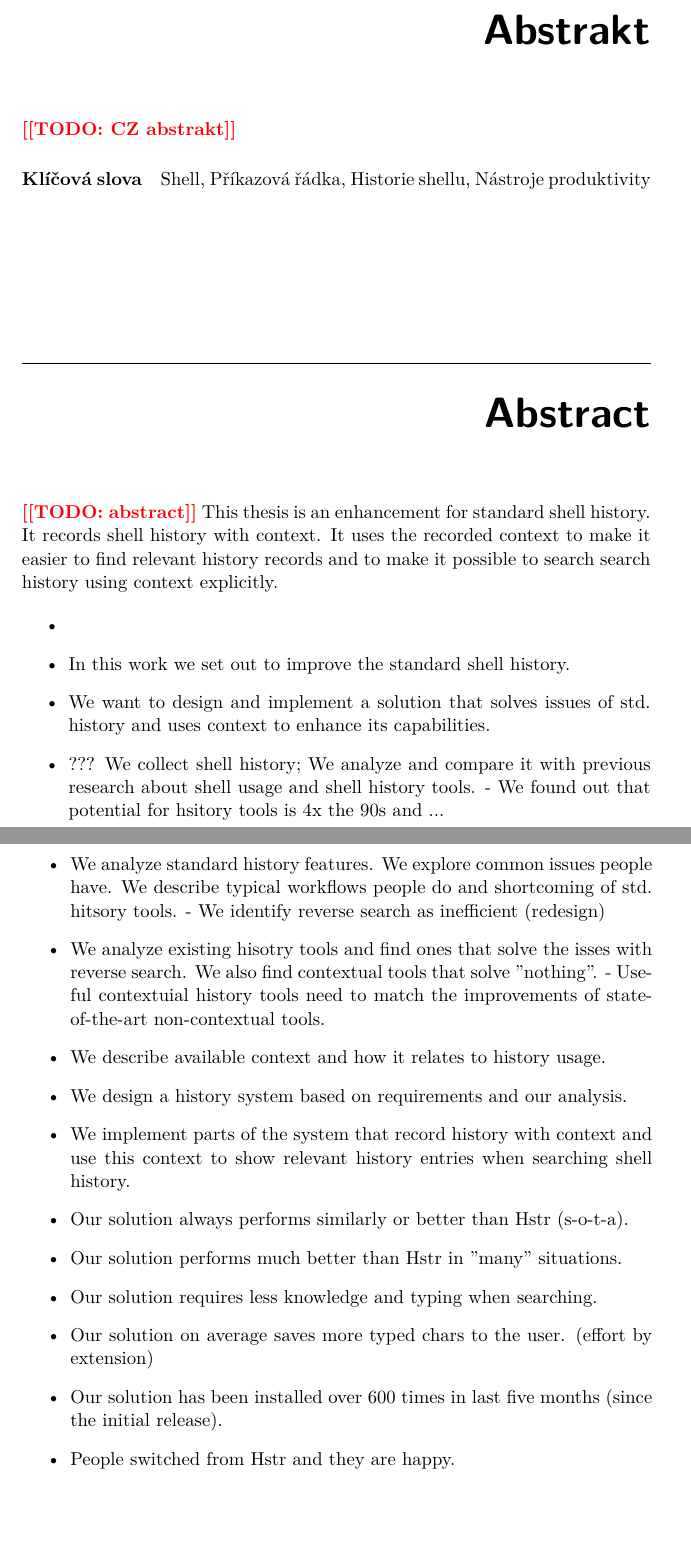
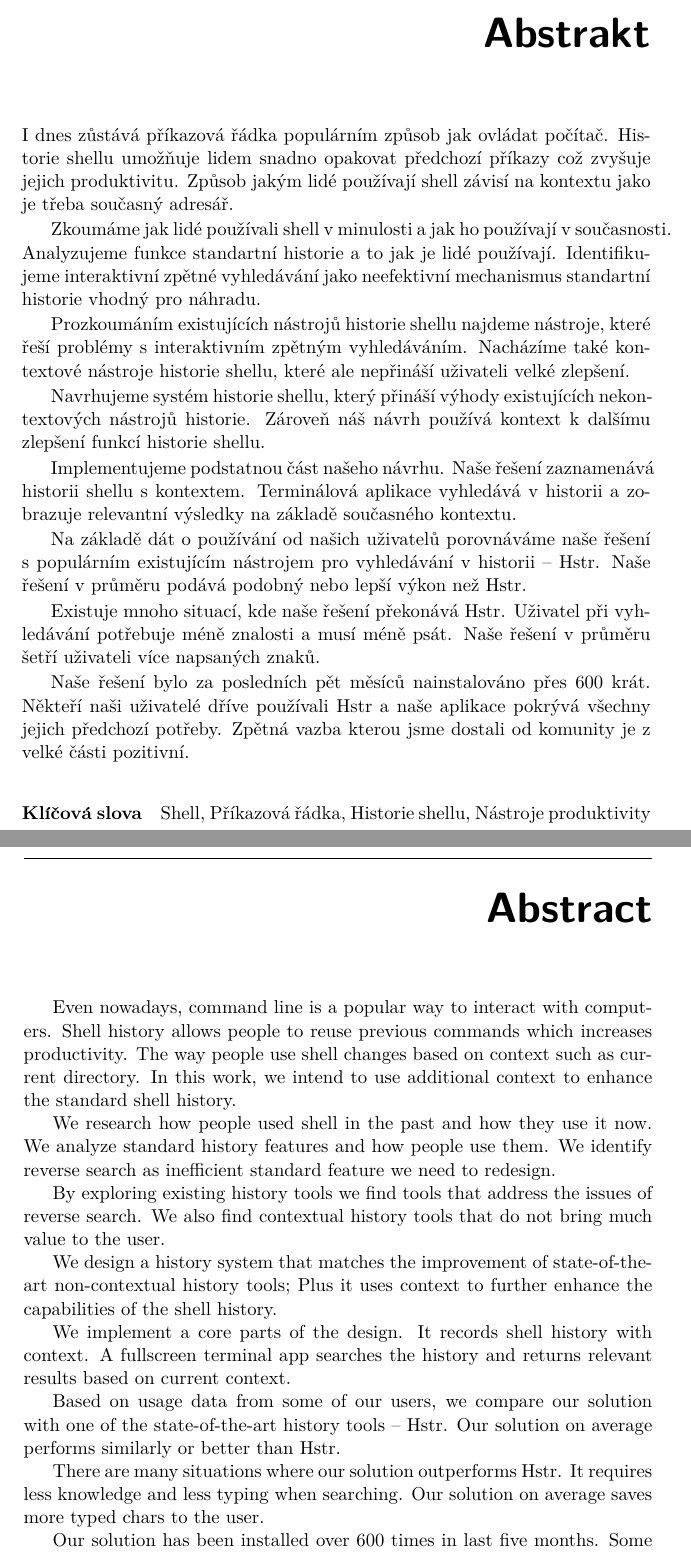
Before and after one commit to curusarn/ctu-fit-master-thesis, a LaTeX thesis (main.tex): two parts of pages 9 and 10 of 121, joined at a grey line, cut so that both start at the same text. Compiled offline with pdfLaTeX.

Commit message:
abstracts yay

```diff
--- a/main.tex
+++ b/main.tex
@@ -84,29 +84,87 @@ I want to thank Installfest conference organizers for the opportunity to give a
 
 Finally, I would like to thank my family for their support during writing this thesis and trough my whole studies.
 }
-\abstractCS{\todotext{TODO: CZ abstrakt}  \blind[2]}
-\abstractEN{\todotext{TODO: abstract} This thesis is an enhancement for standard shell history. It records shell history with context. It uses the recorded context to make it easier to find relevant history records and to make it possible to search search history using context explicitly.
+\abstractCS{
 
+I dnes zůstává příkazová řádka populárním způsob jak ovládat počítač. Historie
+shellu umožňuje lidem snadno opakovat předchozí příkazy což zvyšuje jejich
+produktivitu.
+Způsob jakým lidé používají shell závisí na kontextu jako je třeba současný
+adresář.
 
-\begin{itemize}
-    \item
-    \item In this work we set out to improve the standard shell history.
-    \item We want to design and implement a solution that solves issues of std. history and uses context to enhance its capabilities.
-    \item ??? We collect shell history; We analyze and compare it with previous research about shell usage and shell history tools. - We found out that potential for hsitory tools is 4x the 90s and ...
-    \item We analyze standard history features. We explore common issues people have. We describe typical workflows people do and shortcoming of std. hitsory tools. - We identify reverse search as inefficient (redesign)
-    \item We analyze existing hisotry tools and find ones that solve the isses with reverse search. We also find contextual tools that solve "nothing". - Useful contextuial history tools need to match the improvements of state-of-the-art non-contextual tools.
-    \item We describe available context and how it relates to history usage.
-    \item We design a history system based on requirements and our analysis.
-    \item We implement parts of the system that record history with context and use this context to show relevant history entries when searching shell history.
-    \item Our solution always performs similarly or better than Hstr (s-o-t-a).
-    \item Our solution performs much better than Hstr in "many" situations.
-    \item Our solution requires less knowledge and typing when searching.
-    \item Our solution on average saves more typed chars to the user. (effort by extension)
-    \item Our solution has been installed over 600 times in last five months (since the initial release).
-    \item People switched from Hstr and they are happy.
-\end{itemize}
+%Even nowadays, command line is a popular way to interact with computers. Shell history allows people to reuse previous commands which increases productivity.
+%The way people use shell changes based on context such as current directory. In this work, we intend to use additional context to enhance the standard shell history.
 
-\blind[2]
+Zkoumáme jak lidé používali shell v minulosti a jak ho používají v současnosti.
+Analyzujeme funkce standartní historie a to jak je lidé používají.
+Identifikujeme interaktivní zpětné vyhledávání jako neefektivní mechanismus
+standartní historie vhodný pro náhradu.
+
+%We research how people used shell in the past and how they use it now.
+%We analyze standard history features and how people use them. We identify reverse search as inefficient standard feature we need to redesign.
+
+Prozkoumáním existujících nástrojů historie shellu najdeme nástroje, které řeší
+problémy s interaktivním zpětným vyhledáváním. Nacházíme také kontextové
+nástroje historie shellu, které ale nepřináší uživateli velké zlepšení.
+
+%By exploring existing history tools we find tools that address the issues of reverse search. We also find contextual history tools that do not bring much value to the user.
+
+Navrhujeme systém historie shellu, který přináší výhody existujících
+nekontextových nástrojů historie. Zároveň náš návrh používá kontext k dalšímu
+zlepšení funkcí historie shellu.
+
+%We design a history system that matches the improvement of state-of-the-art non-contextual history tools; Plus, our design uses context to further enhance the capabilities of the shell history.
+
+Implementujeme podstatnou část našeho návrhu. Naše řešení zaznamenává historii
+shellu s kontextem. Terminálová aplikace vyhledává v historii a zobrazuje
+relevantní výsledky na základě současného kontextu.
+
+%We implement a core parts of the design. It records shell history with context. A fullscreen terminal app searches the history and returns relevant results based on current context.
+
+Na základě dát o používání od našich uživatelů porovnáváme naše řešení s
+populárním existujícím nástrojem pro vyhledávání v historii -- Hstr.
+Naše řešení v průměru podává podobný nebo lepší výkon než Hstr.
+
+%Based on usage data from some of our users, we compare our solution with one of the state-of-the-art history tools -- Hstr.
+%Our solution on average performs similarly or better than Hstr.
+
+Existuje mnoho situací, kde naše řešení překonává Hstr. Uživatel při
+vyhledávání potřebuje méně znalosti a musí méně psát. Naše řešení v průměru
+šetří uživateli více napsaných znaků.
+
+%We found many situations where our solution outperforms Hstr. It requires less knowledge and less typing when searching. Our solution on average saves more typed chars to the user.
+
+Naše řešení bylo za posledních pět měsíců nainstalováno přes 600 krát. Někteří
+naši uživatelé dříve používali Hstr a naše aplikace pokrývá všechny jejich
+předchozí potřeby. Zpětná vazba kterou jsme dostali od komunity je z velké
+části pozitivní.
+
+%Our solution has been installed over 600 times in last five months. Some of our users previously used Hstr and our application covers all of their previous workflows. We have received overwhelmingly positive feedback from the community.
+
+}
+\abstractEN{
+
+Even nowadays, command line is a popular way to interact with computers. Shell history allows people to reuse previous commands which increases productivity.
+The way people use shell changes based on context such as current directory. In this work, we intend to use additional context to enhance the standard shell history.
+
+% e describe target users for our system and typical workflows people perform. Based on the workflows w
+We research how people used shell in the past and how they use it now.
+We analyze standard history features and how people use them. We identify reverse search as inefficient standard feature we need to redesign.
+
+By exploring existing history tools we find tools that address the issues of reverse search. We also find contextual history tools that do not bring much value to the user.
+%Useful contextual history tools need to match the improvements provided by non-contextual tools.
+
+We design a history system that matches the improvement of state-of-the-art non-contextual history tools; Plus it uses context to further enhance the capabilities of the shell history.
+
+We implement a core parts of the design. It records shell history with context. A fullscreen terminal app searches the history and returns relevant results based on current context.
+
+Based on usage data from some of our users, we compare our solution with one of the state-of-the-art history tools -- Hstr.
+Our solution on average performs similarly or better than Hstr.
+
+There are many situations where our solution outperforms Hstr. It requires less knowledge and less typing when searching. Our solution on average saves more typed chars to the user.
+
+Our solution has been installed over 600 times in last five months. Some of our users previously used Hstr and our application covers all of their previous workflows. We have received overwhelmingly positive feedback from the community.
+
 }
 \placeForDeclarationOfAuthenticity{Prague} %where you have signed the declaration
 \keywordsCS{Shell, Příkazová řádka, Historie shellu, Nástroje produktivity}
```
